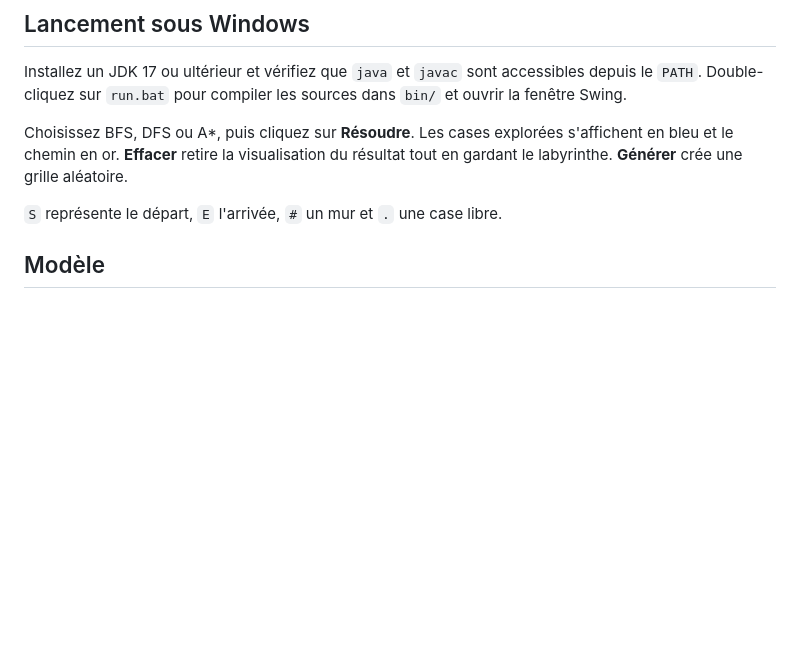
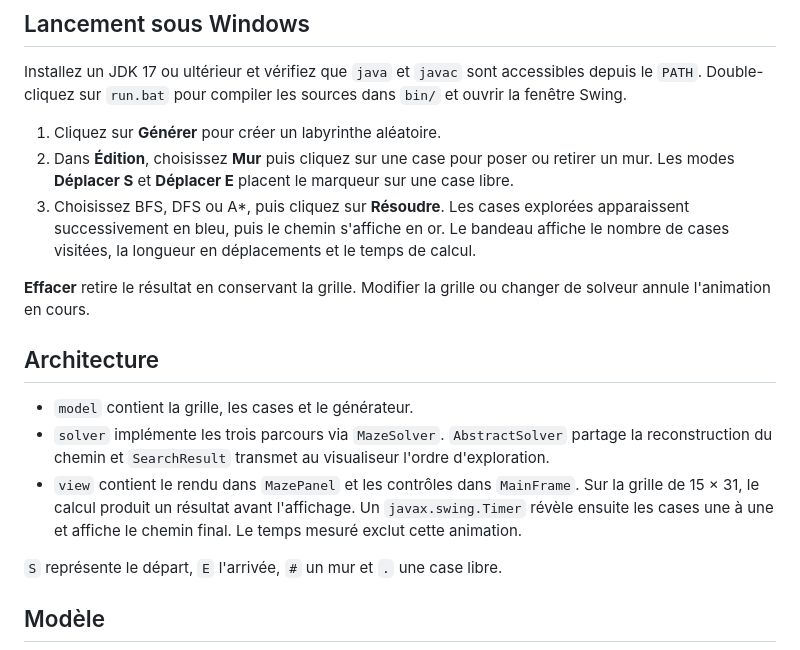
Before and after one commit to 7amzvv/maze-pathfinding-java, a Markdown page: README.md, the part around one of its changes. Rendered like a GitHub page; blank space fills up the shorter version.

```diff
--- a/README.md
+++ b/README.md
@@ -6,7 +6,17 @@ Projet Java consacré à la génération et à la résolution de labyrinthes. La
 
 Installez un JDK 17 ou ultérieur et vérifiez que `java` et `javac` sont accessibles depuis le `PATH`. Double-cliquez sur `run.bat` pour compiler les sources dans `bin/` et ouvrir la fenêtre Swing.
 
-Choisissez BFS, DFS ou A*, puis cliquez sur **Résoudre**. Les cases explorées s'affichent en bleu et le chemin en or. **Effacer** retire la visualisation du résultat tout en gardant le labyrinthe. **Générer** crée une grille aléatoire.
+1. Cliquez sur **Générer** pour créer un labyrinthe aléatoire.
+2. Dans **Édition**, choisissez **Mur** puis cliquez sur une case pour poser ou retirer un mur. Les modes **Déplacer S** et **Déplacer E** placent le marqueur sur une case libre.
+3. Choisissez BFS, DFS ou A*, puis cliquez sur **Résoudre**. Les cases explorées apparaissent successivement en bleu, puis le chemin s'affiche en or. Le bandeau affiche le nombre de cases visitées, la longueur en déplacements et le temps de calcul.
+
+**Effacer** retire le résultat en conservant la grille. Modifier la grille ou changer de solveur annule l'animation en cours.
+
+## Architecture
+
+- `model` contient la grille, les cases et le générateur.
+- `solver` implémente les trois parcours via `MazeSolver`. `AbstractSolver` partage la reconstruction du chemin et `SearchResult` transmet au visualiseur l'ordre d'exploration.
+- `view` contient le rendu dans `MazePanel` et les contrôles dans `MainFrame`. Sur la grille de 15 × 31, le calcul produit un résultat avant l'affichage. Un `javax.swing.Timer` révèle ensuite les cases une à une et affiche le chemin final. Le temps mesuré exclut cette animation.
 
 `S` représente le départ, `E` l'arrivée, `#` un mur et `.` une case libre.
 
```
Also changed, not shown: other parts of README.md (+23 -0 lines), docs/astar.png (added), docs/bfs.png (added).
